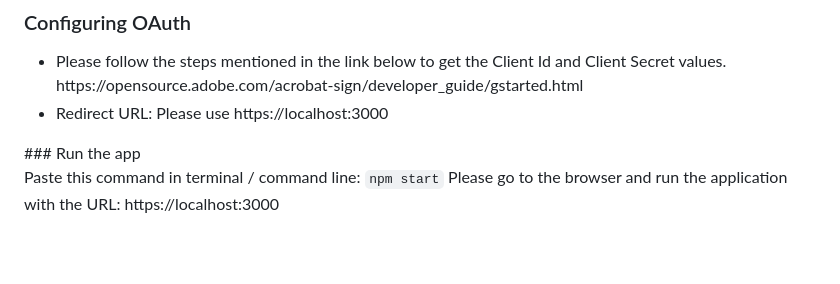
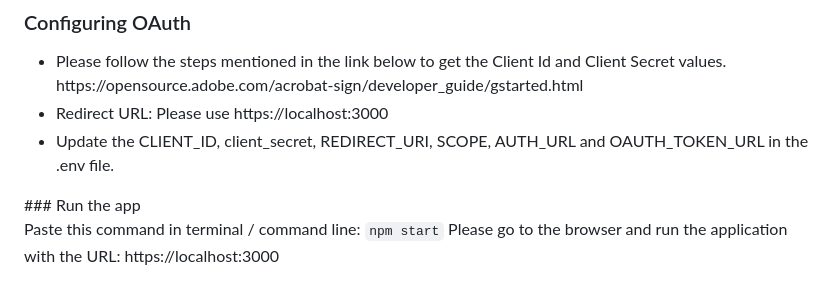
Before and after one commit to abhishekdixitadobe/AcrobatSignBulkOperations-React, a Markdown page: README.md, the part around the change. Rendered like a GitHub page; blank space fills up the shorter version.

```diff
--- a/README.md
+++ b/README.md
@@ -25,6 +25,7 @@ Perform these steps using a terminal (or Command line in Windows):
 <ul>
    <li> Please follow the steps mentioned in the link below to get the Client Id and Client Secret values.  https://opensource.adobe.com/acrobat-sign/developer_guide/gstarted.html</li>
    <li> Redirect URL: Please use https://localhost:3000</li>
+   <li> Update the CLIENT_ID, client_secret, REDIRECT_URI, SCOPE, AUTH_URL and OAUTH_TOKEN_URL in the .env file. </li>
 </ul>
 ### Run the app
 
```
